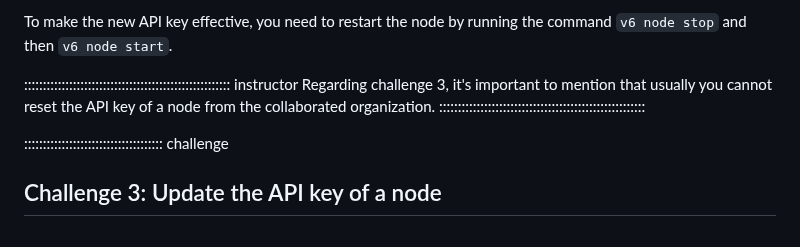
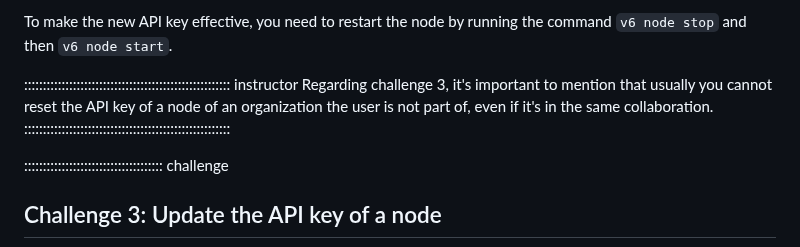
Before and after one commit to vantage6/vantage6-workshop, a Markdown page: episodes/chap6_setup_node.md, the part around the change. Drawn GitHub-style.

Commit message:
Update episodes/chap6_setup_node.md
Co-authored-by: Walter Baccinelli <100706999+wbaccinelli@users.noreply.github.com>

```diff
--- a/episodes/chap6_setup_node.md
+++ b/episodes/chap6_setup_node.md
@@ -557,7 +557,7 @@ When you finish the process, the node configuration file will be updated with th
 To make the new API key effective, you need to restart the node by running the command `v6 node stop` and then `v6 node start`.
 
 ::::::::::::::::::::::::::::::::::::::::::::::::::::::: instructor
-Regarding challenge 3, it's important to mention that usually you cannot reset the API key of a node from the collaborated organization.
+Regarding challenge 3, it's important to mention that usually you cannot reset the API key of a node of an organization the user is not part of, even if it's in the same collaboration.
 :::::::::::::::::::::::::::::::::::::::::::::::::::::::
 
 ::::::::::::::::::::::::::::::::::::: challenge
```
